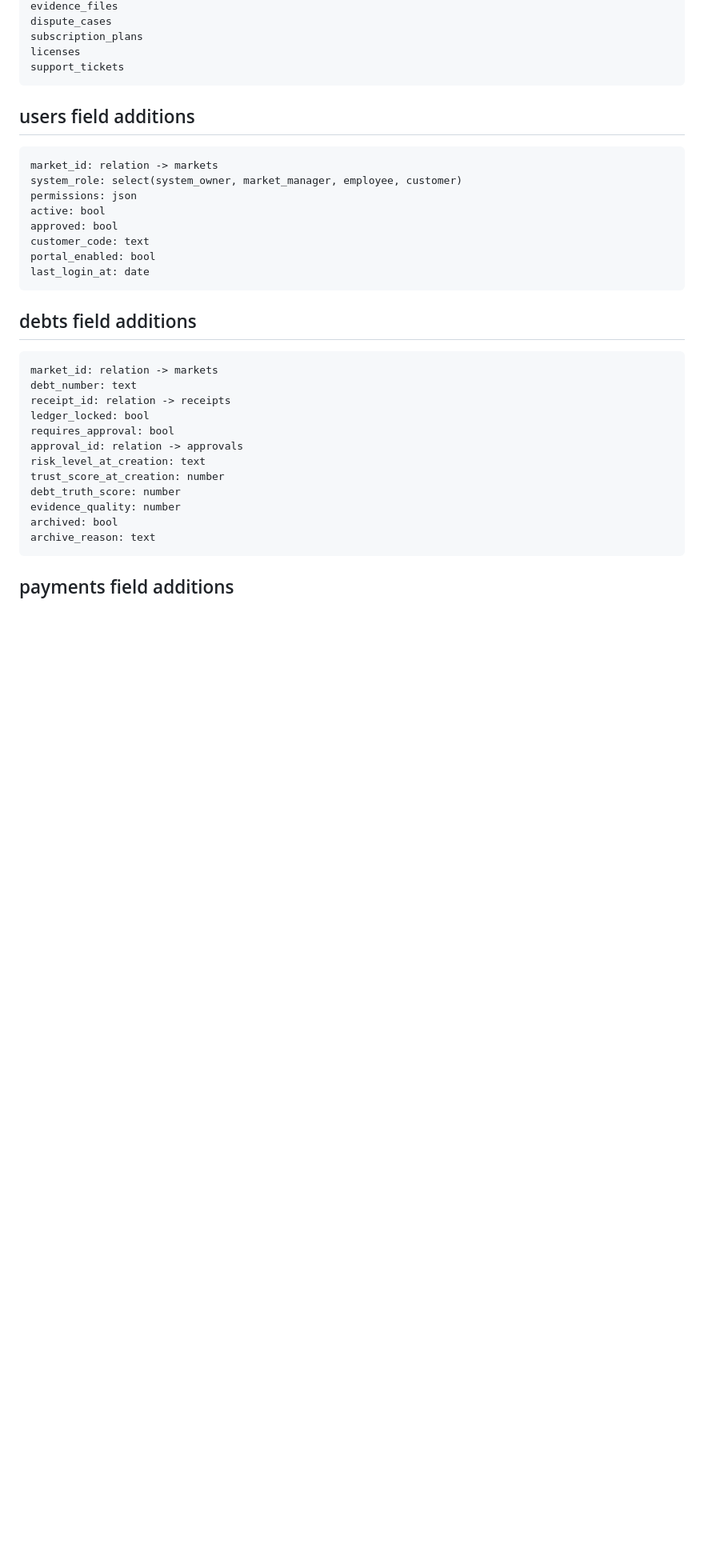
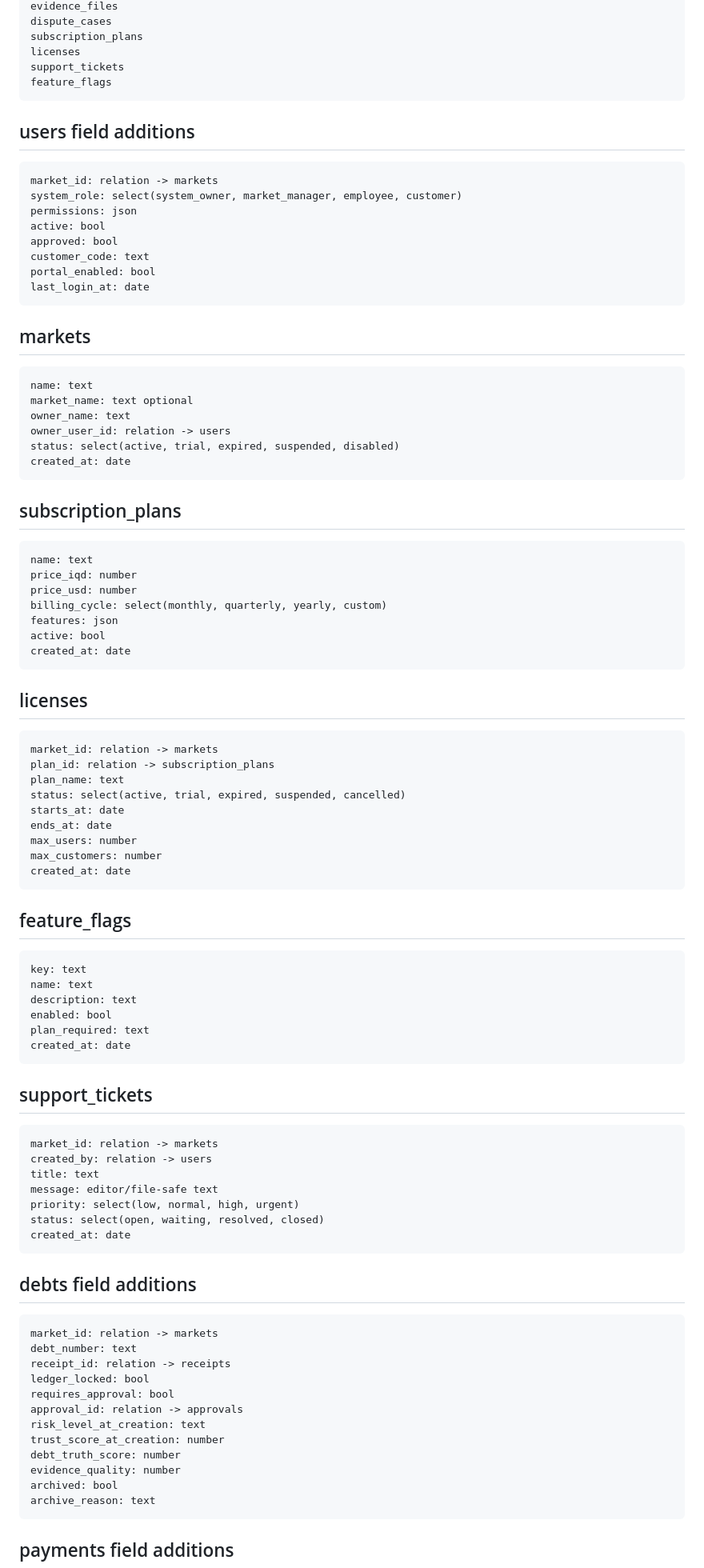
Before and after one commit to arambarzani07/ZhiroxAi33, a Markdown page: docs/POCKETBASE_SCHEMA.md, the part around one of its changes. Shown at 80% size. GitHub-like rendering; blank space fills up the shorter version.

Commit message:
Document SaaS owner schema

````diff
--- a/docs/POCKETBASE_SCHEMA.md
+++ b/docs/POCKETBASE_SCHEMA.md
@@ -27,6 +27,7 @@ dispute_cases
 subscription_plans
 licenses
 support_tickets
+feature_flags
 ```
 
 ## users field additions
@@ -40,6 +41,66 @@ approved: bool
 customer_code: text
 portal_enabled: bool
 last_login_at: date
+```
+
+## markets
+
+```text
+name: text
+market_name: text optional
+owner_name: text
+owner_user_id: relation -> users
+status: select(active, trial, expired, suspended, disabled)
+created_at: date
+```
+
+## subscription_plans
+
+```text
+name: text
+price_iqd: number
+price_usd: number
+billing_cycle: select(monthly, quarterly, yearly, custom)
+features: json
+active: bool
+created_at: date
+```
+
+## licenses
+
+```text
+market_id: relation -> markets
+plan_id: relation -> subscription_plans
+plan_name: text
+status: select(active, trial, expired, suspended, cancelled)
+starts_at: date
+ends_at: date
+max_users: number
+max_customers: number
+created_at: date
+```
+
+## feature_flags
+
+```text
+key: text
+name: text
+description: text
+enabled: bool
+plan_required: text
+created_at: date
+```
+
+## support_tickets
+
+```text
+market_id: relation -> markets
+created_by: relation -> users
+title: text
+message: editor/file-safe text
+priority: select(low, normal, high, urgent)
+status: select(open, waiting, resolved, closed)
+created_at: date
 ```
 
 ## debts field additions
````
Also changed, not shown: other parts of docs/POCKETBASE_SCHEMA.md (+1 -1 lines).
